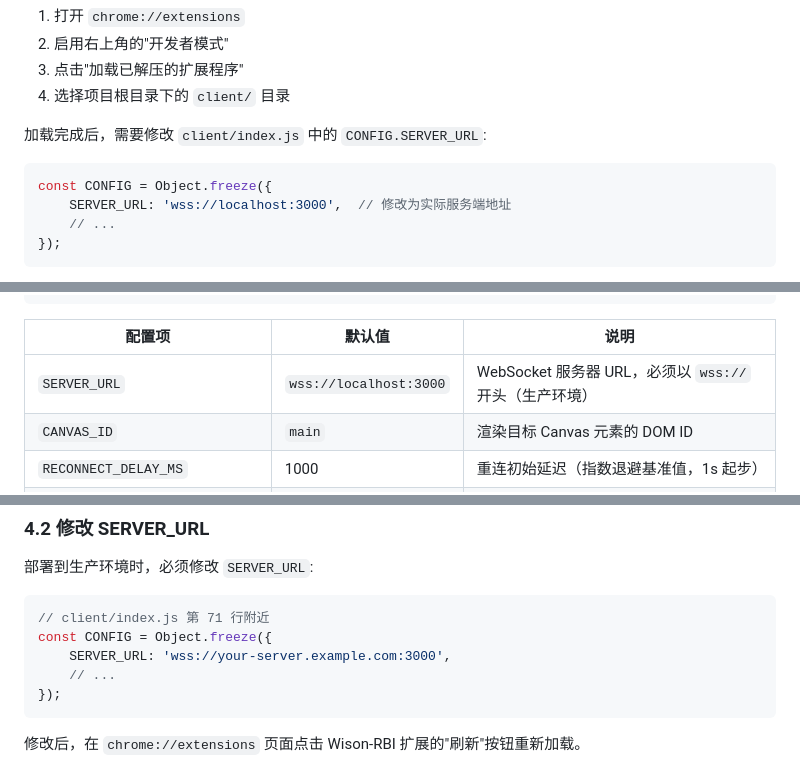
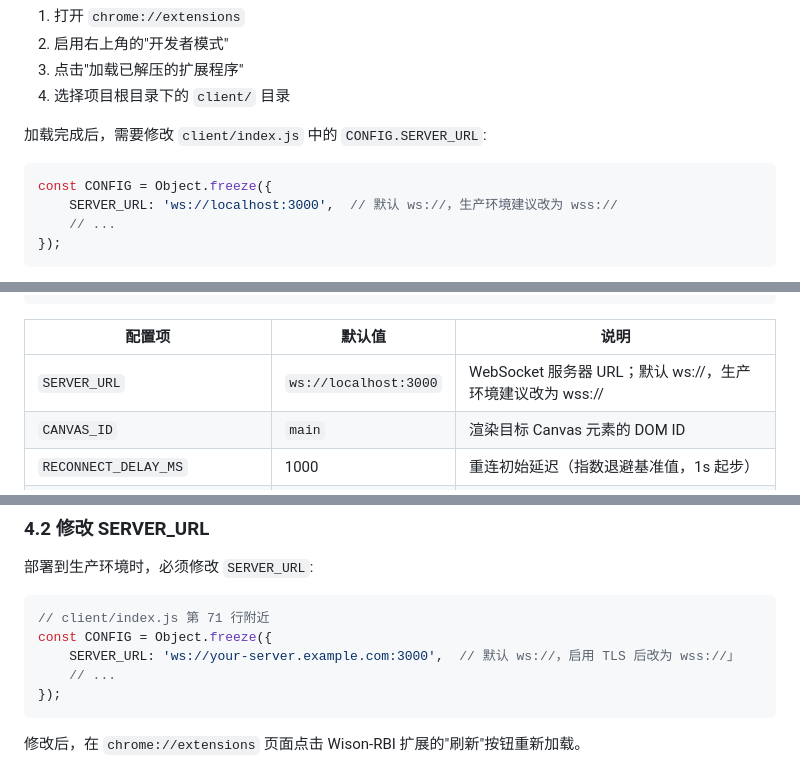
Before and after one commit to laolv2023/wison-rbi-B, a Markdown page: docs/使用配置.md, 3 parts joined by grey strips. Drawn GitHub-style.

````diff
--- a/docs/使用配置.md
+++ b/docs/使用配置.md
@@ -170,7 +170,7 @@ node server.js
 
 ```javascript
 const CONFIG = Object.freeze({
-    SERVER_URL: 'wss://localhost:3000',  // 修改为实际服务端地址
+    SERVER_URL: 'ws://localhost:3000',  // 默认 ws://，生产环境建议改为 wss://
     // ...
 });
 ```
@@ -425,7 +425,7 @@ const CONFIG = Object.freeze({
 
 | 配置项 | 默认值 | 说明 |
 |--------|--------|------|
-| `SERVER_URL` | `wss://localhost:3000` | WebSocket 服务器 URL，必须以 `wss://` 开头（生产环境） |
+| `SERVER_URL` | `ws://localhost:3000` | WebSocket 服务器 URL；默认 ws://，生产环境建议改为 wss:// |
 | `CANVAS_ID` | `main` | 渲染目标 Canvas 元素的 DOM ID |
 | `RECONNECT_DELAY_MS` | 1000 | 重连初始延迟（指数退避基准值，1s 起步） |
 | `MAX_RECONNECT_DELAY_MS` | 30000 | 重连最大延迟（指数退避上限，30s） |
@@ -441,7 +441,7 @@ const CONFIG = Object.freeze({
 ```javascript
 // client/index.js 第 71 行附近
 const CONFIG = Object.freeze({
-    SERVER_URL: 'wss://your-server.example.com:3000',
+    SERVER_URL: 'ws://your-server.example.com:3000',  // 默认 ws://，启用 TLS 后改为 wss://」
     // ...
 });
 ```
````
Also changed, not shown: other parts of docs/使用配置.md (+6 -6 lines).
